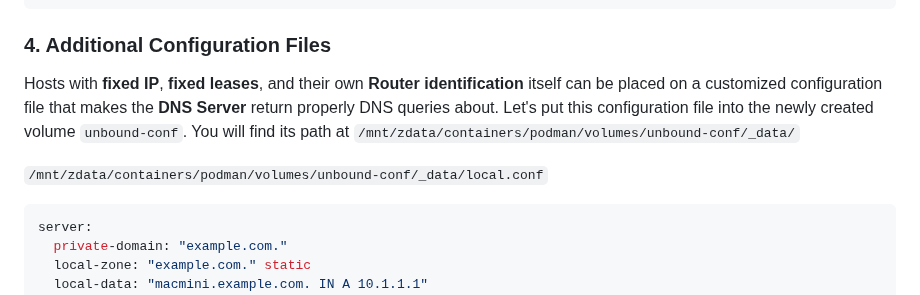
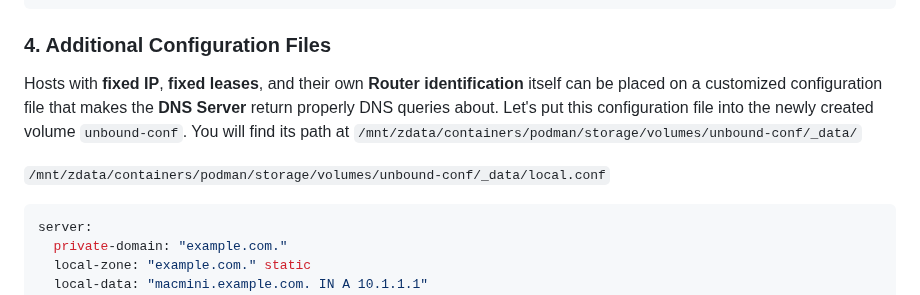
Before and after one commit to cjuniorfox/juniorfox-site, a Markdown page: app/articles/diy-linux-router-part-4-podman-unbound.md, the part around the change. GitHub-like rendering.

Commit message:
fixed podman volumes path

````diff
--- a/app/articles/diy-linux-router-part-4-podman-unbound.md
+++ b/app/articles/diy-linux-router-part-4-podman-unbound.md
@@ -288,9 +288,9 @@ spec:
 
 ### 4. Additional Configuration Files
 
-Hosts with **fixed IP**, **fixed leases**, and their own **Router identification** itself can be placed on a customized configuration file that makes the **DNS Server** return properly DNS queries about. Let's put this configuration file into the newly created volume `unbound-conf`. You will find its path at `/mnt/zdata/containers/podman/volumes/unbound-conf/_data/`
+Hosts with **fixed IP**, **fixed leases**, and their own **Router identification** itself can be placed on a customized configuration file that makes the **DNS Server** return properly DNS queries about. Let's put this configuration file into the newly created volume `unbound-conf`. You will find its path at `/mnt/zdata/containers/podman/storage/volumes/unbound-conf/_data/`
 
-`/mnt/zdata/containers/podman/volumes/unbound-conf/_data/local.conf`
+`/mnt/zdata/containers/podman/storage/volumes/unbound-conf/_data/local.conf`
 
 ```conf
 server:
````
